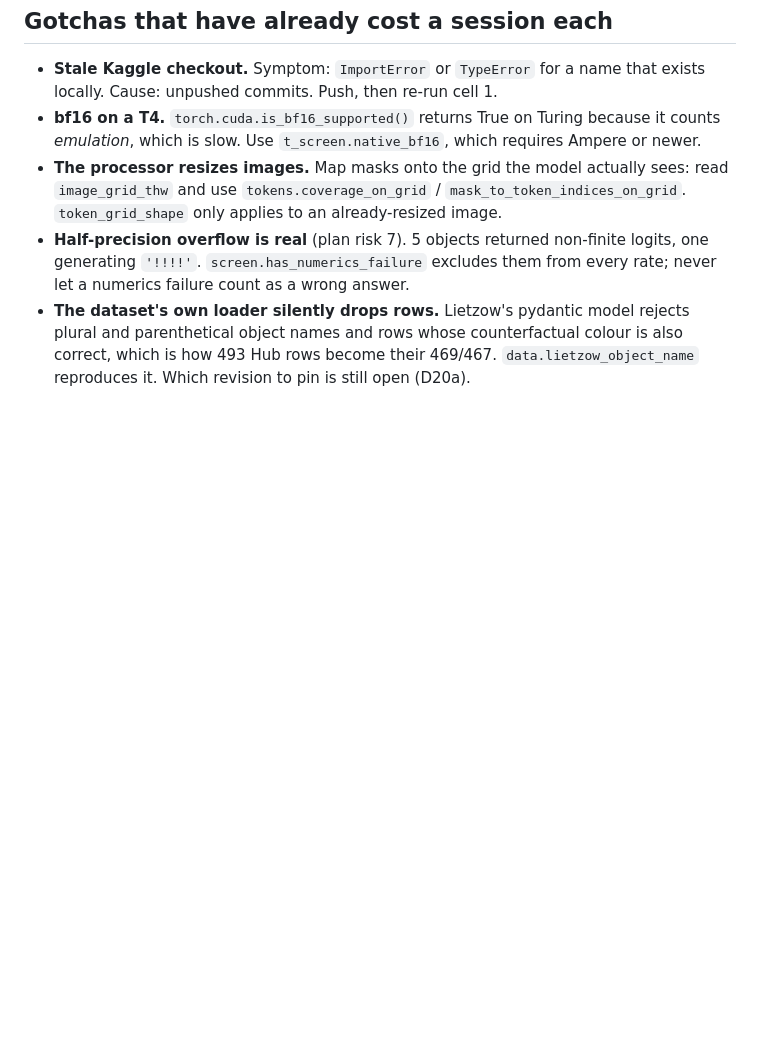
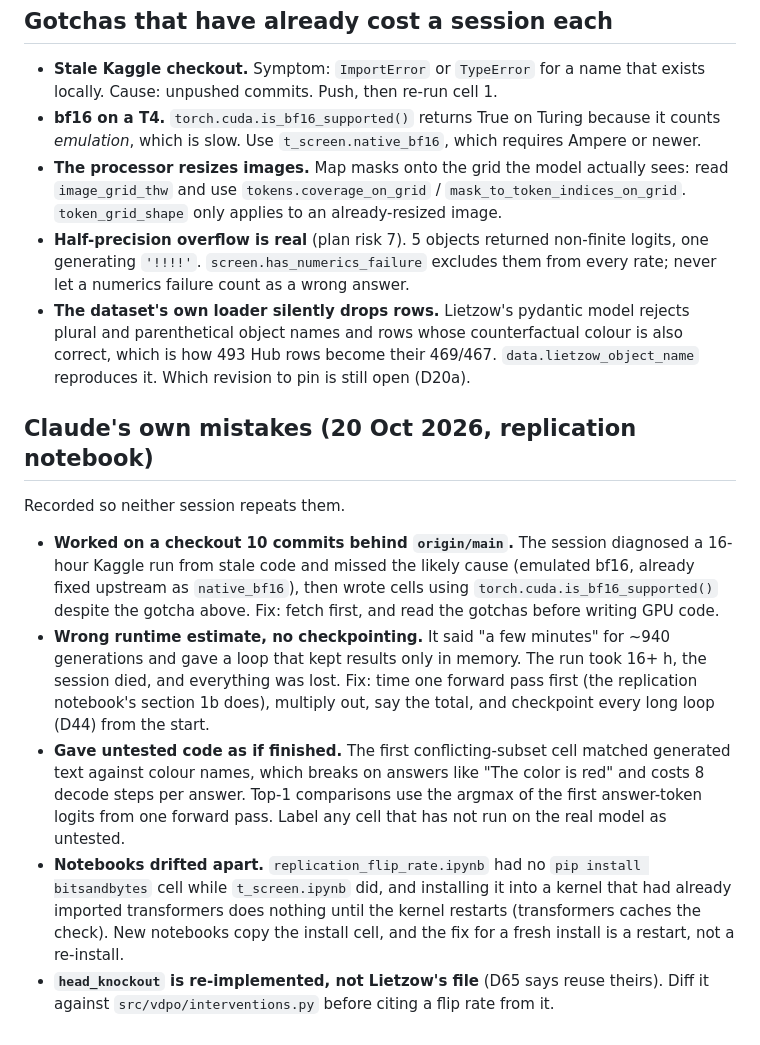
Before and after one commit to SohamRShinde/VLM-Overlap-RP, a Markdown page: CLAUDE.md, the part around one of its changes. Drawn GitHub-style; blank space fills up the shorter version.

```diff
--- a/CLAUDE.md
+++ b/CLAUDE.md
@@ -128,3 +173,29 @@ python3.11 -m venv .venv && .venv/bin/pip install -r requirements.txt
   colour is also correct, which is how 493 Hub rows become their 469/467.
   `data.lietzow_object_name` reproduces it. Which revision to pin is still open
   (D20a).
+
+## Claude's own mistakes (20 Oct 2026, replication notebook)
+Recorded so neither session repeats them.
+- **Worked on a checkout 10 commits behind `origin/main`.** The session
+  diagnosed a 16-hour Kaggle run from stale code and missed the likely cause
+  (emulated bf16, already fixed upstream as `native_bf16`), then wrote cells
+  using `torch.cuda.is_bf16_supported()` despite the gotcha above. Fix: fetch
+  first, and read the gotchas before writing GPU code.
+- **Wrong runtime estimate, no checkpointing.** It said "a few minutes" for
+  ~940 generations and gave a loop that kept results only in memory. The run
+  took 16+ h, the session died, and everything was lost. Fix: time one
+  forward pass first (the replication notebook's section 1b does), multiply
+  out, say the total, and checkpoint every long loop (D44) from the start.
+- **Gave untested code as if finished.** The first conflicting-subset cell
+  matched generated text against colour names, which breaks on answers like
+  "The color is red" and costs 8 decode steps per answer. Top-1 comparisons
+  use the argmax of the first answer-token logits from one forward pass.
+  Label any cell that has not run on the real model as untested.
+- **Notebooks drifted apart.** `replication_flip_rate.ipynb` had no
+  `pip install bitsandbytes` cell while `t_screen.ipynb` did, and installing
+  it into a kernel that had already imported transformers does nothing until
+  the kernel restarts (transformers caches the check). New notebooks copy the
+  install cell, and the fix for a fresh install is a restart, not a re-install.
+- **`head_knockout` is re-implemented, not Lietzow's file** (D65 says reuse
+  theirs). Diff it against `src/vdpo/interventions.py` before citing a flip
+  rate from it.
```
Also changed, not shown: other parts of CLAUDE.md (+48 -3 lines).
